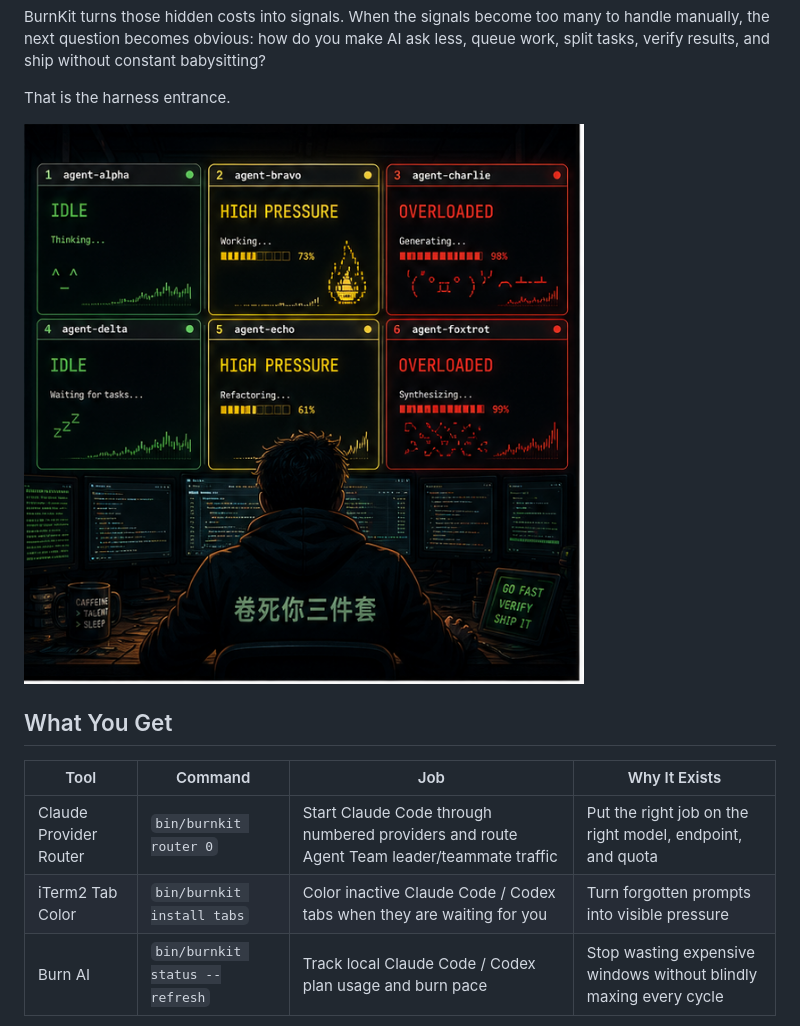
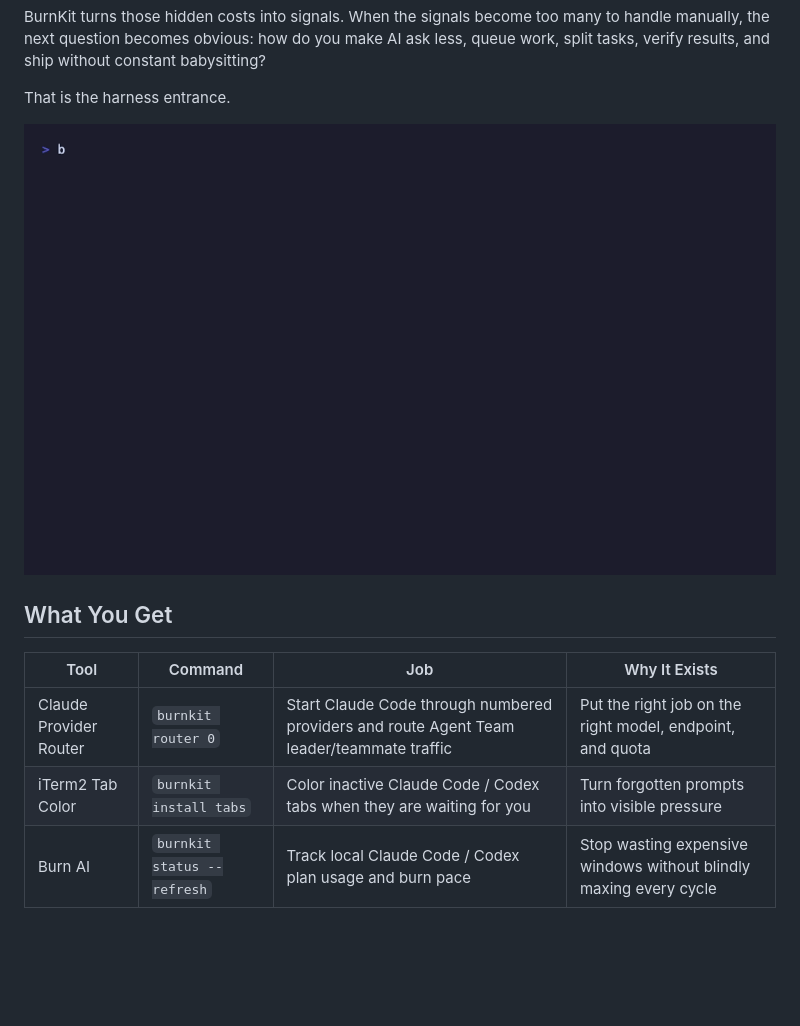
Before and after one commit to hanzhangzzz/burnkit, a Markdown page: README.md, the part around one of its changes. Rendered like a GitHub page; pictures changed too: assets/demo-status.gif (added); blank space fills up the shorter version.

```diff
--- a/README.md
+++ b/README.md
@@ -16,13 +16,13 @@ BurnKit turns those hidden costs into signals. When the signals become too many
 
 That is the harness entrance.
 
-![Six AI coding sessions across terminal tabs, color-coded by idle pressure](assets/readme/hero-ai-tabs.png)
+![burnkit status — real-time plan usage and burn pace](assets/demo-status.gif)
 
 ## What You Get
 
 | Tool | Command | Job | Why It Exists |
 |------|---------|-----|---------------|
-| Claude Provider Router | `bin/burnkit router 0` | Start Claude Code through numbered providers and route Agent Team leader/teammate traffic | Put the right job on the right model, endpoint, and quota |
-| iTerm2 Tab Color | `bin/burnkit install tabs` | Color inactive Claude Code / Codex tabs when they are waiting for you | Turn forgotten prompts into visible pressure |
-| Burn AI | `bin/burnkit status --refresh` | Track local Claude Code / Codex plan usage and burn pace | Stop wasting expensive windows without blindly maxing every cycle |
+| Claude Provider Router | `burnkit router 0` | Start Claude Code through numbered providers and route Agent Team leader/teammate traffic | Put the right job on the right model, endpoint, and quota |
+| iTerm2 Tab Color | `burnkit install tabs` | Color inactive Claude Code / Codex tabs when they are waiting for you | Turn forgotten prompts into visible pressure |
+| Burn AI | `burnkit status --refresh` | Track local Claude Code / Codex plan usage and burn pace | Stop wasting expensive windows without blindly maxing every cycle |
 
```
Also changed, not shown: other parts of README.md (+33 -28 lines), assets/demo-install.gif (added), assets/menubar-screenshot.png (added), 2 other files.
